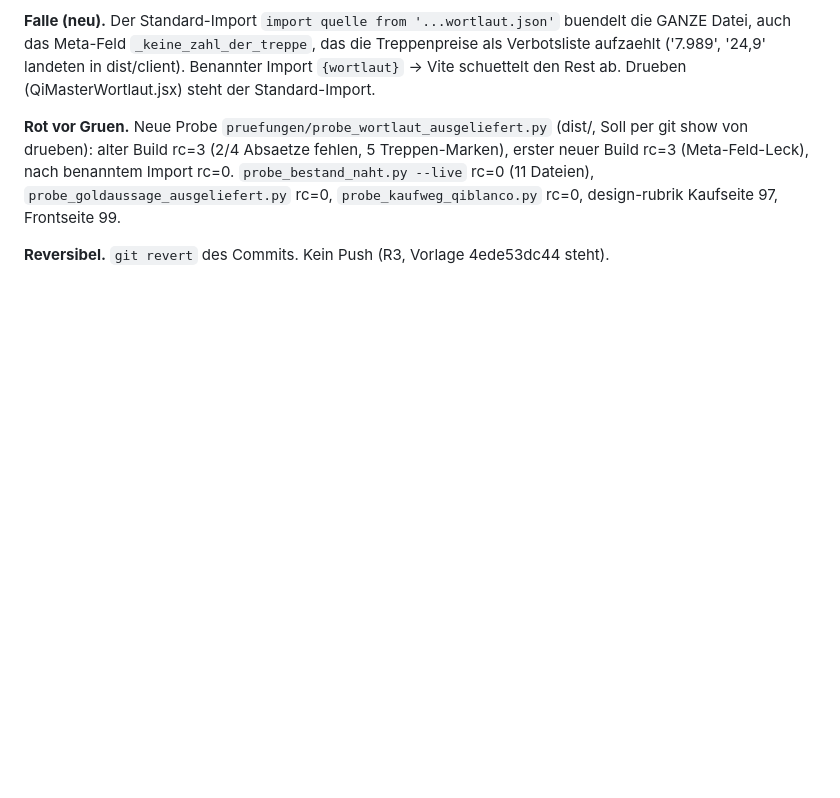
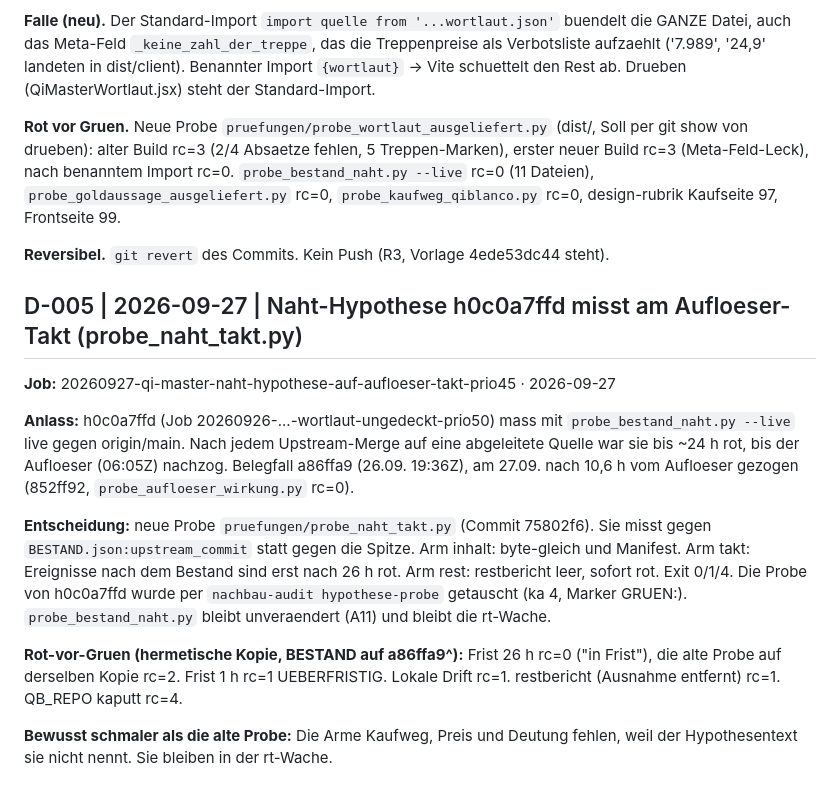
Before and after one commit to qiblanco/qi-master-storefront, a Markdown page: devlog/DEV-DB.md, the part around the change. GitHub-like rendering; blank space fills up the shorter version.

Commit message:
devlog D-005: Naht-Hypothese h0c0a7ffd am Aufloeser-Takt
Job: 20260927-qi-master-naht-hypothese-auf-aufloeser-takt-prio45

Co-Authored-By: Claude Opus 5.5 <noreply@anthropic.com>

```diff
--- a/devlog/DEV-DB.md
+++ b/devlog/DEV-DB.md
@@ -188,3 +188,14 @@ Build rc=3 (Meta-Feld-Leck), nach benanntem Import rc=0. `probe_bestand_naht.py
 design-rubrik Kaufseite 97, Frontseite 99.
 
 **Reversibel.** `git revert` des Commits. Kein Push (R3, Vorlage 4ede53dc44 steht).
+
+## D-005 | 2026-09-27 | Naht-Hypothese h0c0a7ffd misst am Aufloeser-Takt (probe_naht_takt.py)
+**Job:** 20260927-qi-master-naht-hypothese-auf-aufloeser-takt-prio45 · 2026-09-27
+
+**Anlass:** h0c0a7ffd (Job 20260926-...-wortlaut-ungedeckt-prio50) mass mit `probe_bestand_naht.py --live` live gegen origin/main. Nach jedem Upstream-Merge auf eine abgeleitete Quelle war sie bis ~24 h rot, bis der Aufloeser (06:05Z) nachzog. Belegfall a86ffa9 (26.09. 19:36Z), am 27.09. nach 10,6 h vom Aufloeser gezogen (852ff92, `probe_aufloeser_wirkung.py` rc=0).
+
+**Entscheidung:** neue Probe `pruefungen/probe_naht_takt.py` (Commit 75802f6). Sie misst gegen `BESTAND.json:upstream_commit` statt gegen die Spitze. Arm inhalt: byte-gleich und Manifest. Arm takt: Ereignisse nach dem Bestand sind erst nach 26 h rot. Arm rest: restbericht leer, sofort rot. Exit 0/1/4. Die Probe von h0c0a7ffd wurde per `nachbau-audit hypothese-probe` getauscht (ka 4, Marker GRUEN:). `probe_bestand_naht.py` bleibt unveraendert (A11) und bleibt die rt-Wache.
+
+**Rot-vor-Gruen (hermetische Kopie, BESTAND auf a86ffa9^):** Frist 26 h rc=0 ("in Frist"), die alte Probe auf derselben Kopie rc=2. Frist 1 h rc=1 UEBERFRISTIG. Lokale Drift rc=1. restbericht (Ausnahme entfernt) rc=1. QB_REPO kaputt rc=4.
+
+**Bewusst schmaler als die alte Probe:** Die Arme Kaufweg, Preis und Deutung fehlen, weil der Hypothesentext sie nicht nennt. Sie bleiben in der rt-Wache.
```
Also changed, not shown: devlog/eintraege/D-005-anhaengen.md (added, +10 -0 lines).
